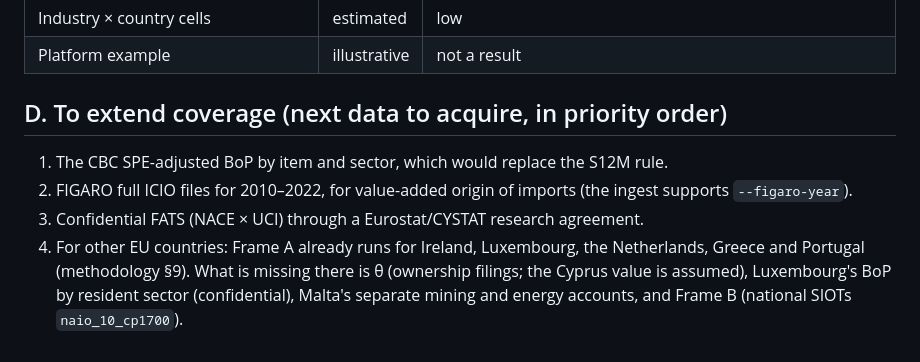
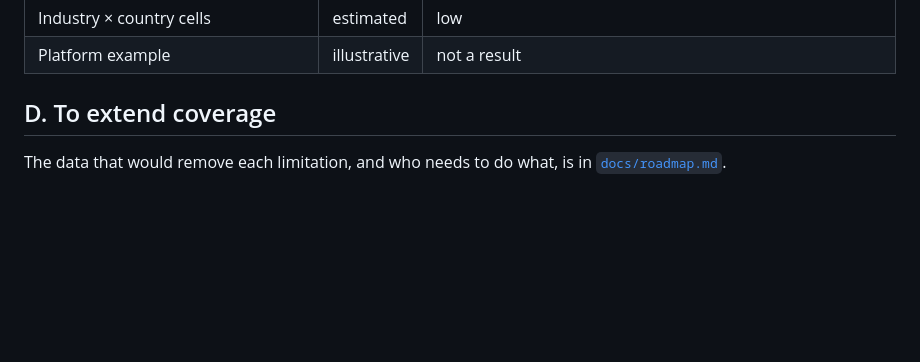
Before and after one commit to diomavro/country-value-retention, a Markdown page: docs/limitations.md, the part around the change. GitHub-like rendering; blank space fills up the shorter version.

```diff
--- a/docs/limitations.md
+++ b/docs/limitations.md
@@ -38,9 +38,6 @@ Each limitation says what it biases, in which direction if known, and what data
 | Industry × country cells | estimated | low |
 | Platform example | illustrative | not a result |
 
-## D. To extend coverage (next data to acquire, in priority order)
+## D. To extend coverage
 
-1. The CBC SPE-adjusted BoP by item and sector, which would replace the S12M rule.
-2. FIGARO full ICIO files for 2010–2022, for value-added origin of imports (the ingest supports `--figaro-year`).
-3. Confidential FATS (NACE × UCI) through a Eurostat/CYSTAT research agreement.
-4. For other EU countries: Frame A already runs for Ireland, Luxembourg, the Netherlands, Greece and Portugal (methodology §9). What is missing there is θ (ownership filings; the Cyprus value is assumed), Luxembourg's BoP by resident sector (confidential), Malta's separate mining and energy accounts, and Frame B (national SIOTs `naio_10_cp1700`).
+The data that would remove each limitation, and who needs to do what, is in [`docs/roadmap.md`](roadmap.md).
```
Also changed, not shown: README.md (+1 -1 lines), docs/roadmap.md (added, +64 -0 lines).
